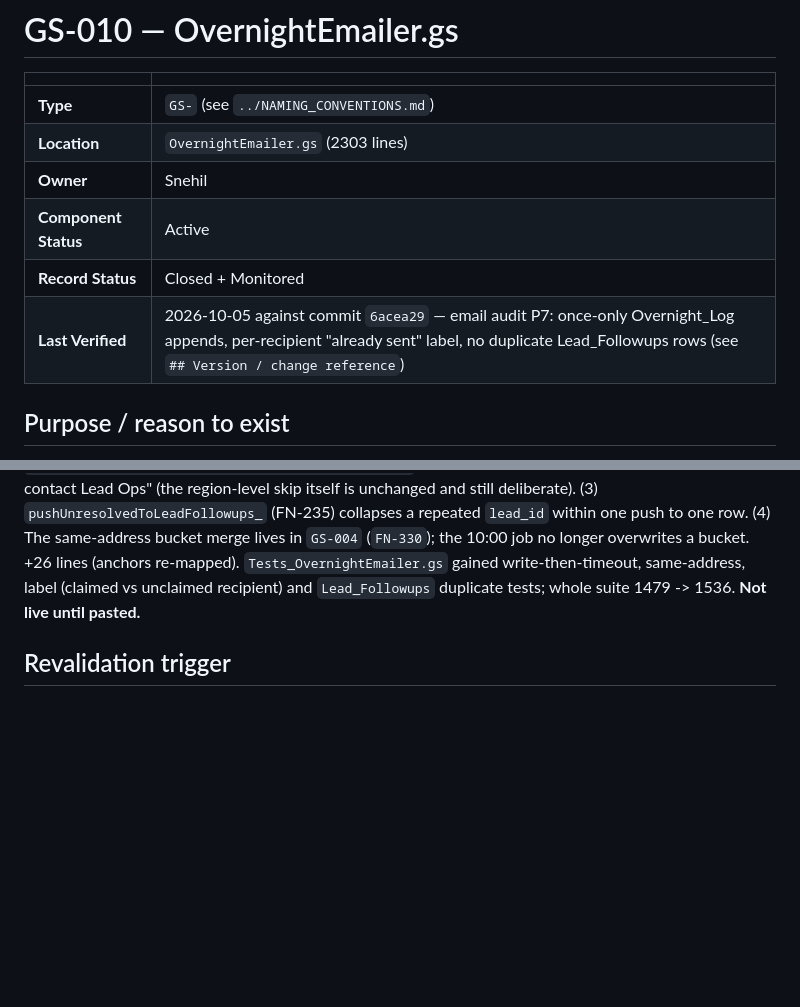
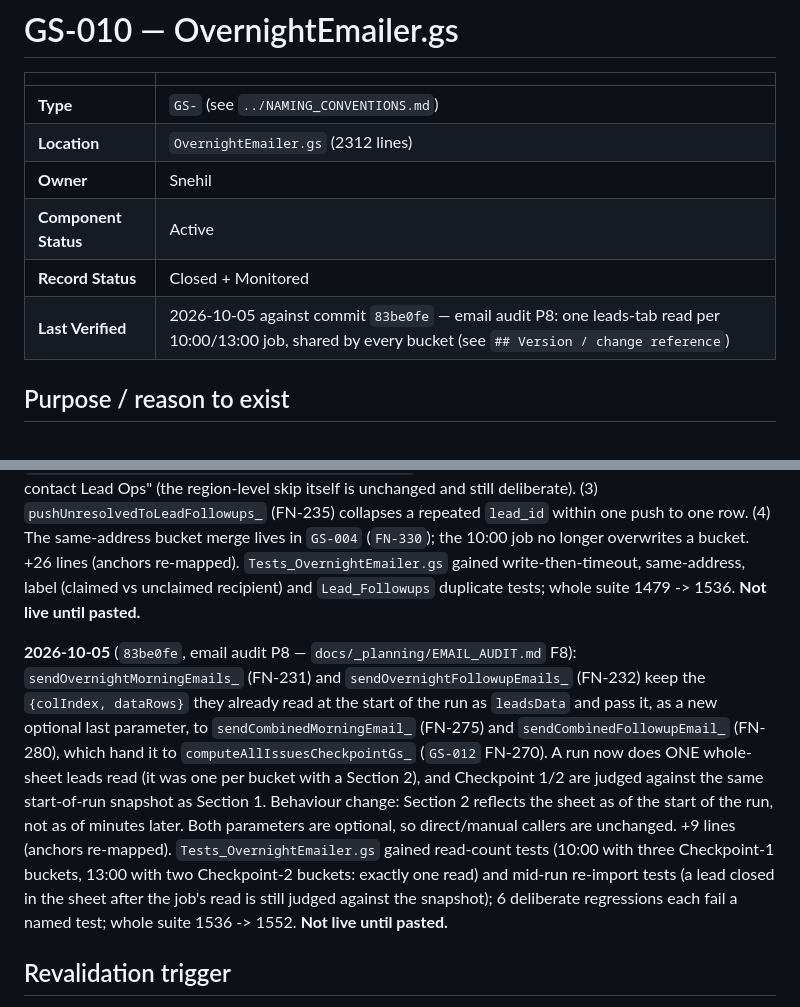
Before and after one commit to snehilchhimwal-stack/leads-dashboard, a Markdown page: docs/gs-modules/GS-010-overnightemailer.md, 2 parts joined by grey strips. GitHub-like rendering; blank space fills up the shorter version.

Commit message:
Docs: email audit P8 records (GS-010, GS-012), INDEX rows, anchors
Co-Authored-By: Claude Sonnet 5.5 <noreply@anthropic.com>

```diff
--- a/docs/gs-modules/GS-010-overnightemailer.md
+++ b/docs/gs-modules/GS-010-overnightemailer.md
@@ -3,11 +3,11 @@
 | | |
 |---|---|
 | **Type** | `GS-` (see `../NAMING_CONVENTIONS.md`) |
-| **Location** | `OvernightEmailer.gs` (2303 lines) |
+| **Location** | `OvernightEmailer.gs` (2312 lines) |
 | **Owner** | Snehil |
 | **Component Status** | Active |
 | **Record Status** | Closed + Monitored |
-| **Last Verified** | 2026-10-05 against commit `6acea29` — email audit P7: once-only Overnight_Log appends, per-recipient "already sent" label, no duplicate Lead_Followups rows (see `## Version / change reference`) |
+| **Last Verified** | 2026-10-05 against commit `83be0fe` — email audit P8: one leads-tab read per 10:00/13:00 job, shared by every bucket (see `## Version / change reference`) |
 
 ## Purpose / reason to exist
 
@@ -503,6 +503,8 @@ ending the session.
 
 **2026-10-05** (`6acea29`, email audit P7 — `docs/_planning/EMAIL_AUDIT.md` F9/F10/F16/F17): (1) `sendOneOvernightEmail_` (FN-233) and `sendCombinedMorningEmail_` (FN-275) append their `Overnight_Log` row through `appendRowOnceGs_` (`GS-004` FN-329, keyed on the thread id, column C) so a retry after a timeout that landed after the write cannot add a second row (= a second 13:00 reply). (2) `sendOvernightMorningEmails_` (FN-231) now also records, from the same idempotency read (6 columns instead of 2), which region+recipient pairs have a today-dated `Overnight_Log` row; a Section-2-only bucket whose recipient has none no longer gets the label "Already sent separately earlier today" — it gets `section1SkippedReason = 'already_sent_not_to_you'`: "No Overnight email to you is recorded for today… contact Lead Ops" (the region-level skip itself is unchanged and still deliberate). (3) `pushUnresolvedToLeadFollowups_` (FN-235) collapses a repeated `lead_id` within one push to one row. (4) The same-address bucket merge lives in `GS-004` (`FN-330`); the 10:00 job no longer overwrites a bucket. +26 lines (anchors re-mapped). `Tests_OvernightEmailer.gs` gained write-then-timeout, same-address, label (claimed vs unclaimed recipient) and `Lead_Followups` duplicate tests; whole suite 1479 -> 1536. **Not live until pasted.**
 
+**2026-10-05** (`83be0fe`, email audit P8 — `docs/_planning/EMAIL_AUDIT.md` F8): `sendOvernightMorningEmails_` (FN-231) and `sendOvernightFollowupEmails_` (FN-232) keep the `{colIndex, dataRows}` they already read at the start of the run as `leadsData` and pass it, as a new optional last parameter, to `sendCombinedMorningEmail_` (FN-275) and `sendCombinedFollowupEmail_` (FN-280), which hand it to `computeAllIssuesCheckpointGs_` (`GS-012` FN-270). A run now does ONE whole-sheet leads read (it was one per bucket with a Section 2), and Checkpoint 1/2 are judged against the same start-of-run snapshot as Section 1. Behaviour change: Section 2 reflects the sheet as of the start of the run, not as of minutes later. Both parameters are optional, so direct/manual callers are unchanged. +9 lines (anchors re-mapped). `Tests_OvernightEmailer.gs` gained read-count tests (10:00 with three Checkpoint-1 buckets, 13:00 with two Checkpoint-2 buckets: exactly one read) and mid-run re-import tests (a lead closed in the sheet after the job's read is still judged against the snapshot); 6 deliberate regressions each fail a named test; whole suite 1536 -> 1552. **Not live until pasted.**
+
 ## Revalidation trigger
 
 Any commit touching `OvernightEmailer.gs` or `Tests_OvernightEmailer.gs`;
```
Also changed, not shown: other parts of docs/gs-modules/GS-010-overnightemailer.md (+9 -9 lines), docs/INDEX.md (+2 -2 lines), docs/gs-modules/GS-012-slaengine.md (+6 -4 lines).
